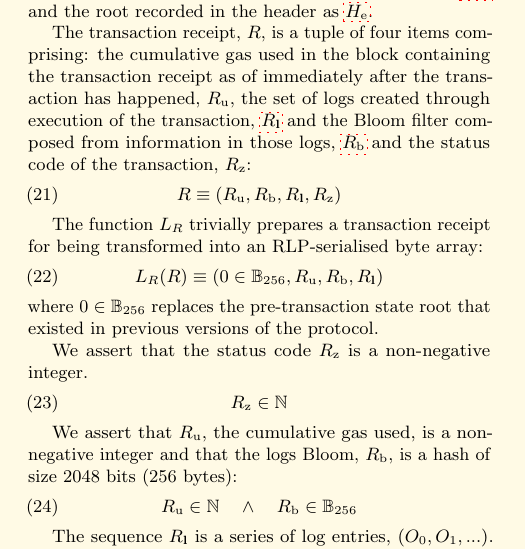
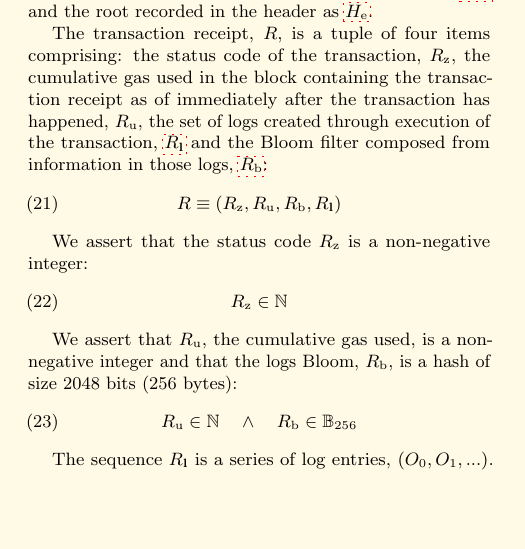
Before and after one commit to ethereum/yellowpaper, a LaTeX paper (Paper.tex): part of one column of page 5 of 40, cut so that both start at the same text, the shorter picture padded with empty space. Compiled offline with pdfLaTeX; a LaTeX package or settings file that is missing is left out.

Commit message:
[FIX] Status in receipt RLP may be != 0 (#777)
* Status in receipt RLP may be != 0

* transaction_receipt_preparation_function_for_RLP_serialisation is unnecesary

```diff
--- a/Paper.tex
+++ b/Paper.tex
@@ -367,18 +367,15 @@ B \equiv (B_{H}, B_{\mathbf{T}}, B_{\mathbf{U}})
 In order to encode information about a transaction concerning which it may be useful to form a zero-knowledge proof, or index and search, we encode a receipt of each transaction containing certain information from its execution.
 Each receipt, denoted $B_{\mathbf{R}}[i]$ for the $i$th transaction, is placed in an index-keyed \hyperlink{trie}{trie} and the root recorded in the header as \hyperlink{Receipts_Root_H__e}{$H_{\mathrm{e}}$}.
 
-\linkdest{transaction_receipt_R}{}\linkdest{tx_receipt_gas_used_R__u}{}\linkdest{R__u}The transaction receipt, $R$, is a tuple of four items comprising: the cumulative gas used in the block containing the transaction receipt as of immediately after the transaction has happened, $R_{\mathrm{u}}$, the set of logs created through execution of the transaction, \hyperlink{RLP_serialisation_of_a_sequence_of_other_items_R__l_math_def}{$R_\mathbf{l}$} and the Bloom filter composed from information in those logs, \hyperlink{RLP_serialisation_of_a_byte_array_R__b_math_def}{$R_{\mathrm{b}}$} and the status code of the transaction, $R_{\mathrm{z}}$:
-\begin{equation}
-R \equiv (R_{\mathrm{u}}, R_{\mathrm{b}}, R_{\mathbf{l}}, R_{\mathrm{z}})
-\end{equation}
-
-\hypertarget{transaction_receipt_preparation_function_for_RLP_serialisation}{}\linkdest{L__R}The function $L_{R}$ trivially prepares a transaction receipt for being transformed into an RLP-serialised byte array:
-\begin{equation}
-L_{R}(R) \equiv (0 \in \mathbb{B}_{256}, R_{\mathrm{u}}, R_{\mathrm{b}}, R_{\mathbf{l}})
-\end{equation}
-where $0 \in \mathbb{B}_{256}$ replaces the pre-transaction state root that existed in previous versions of the protocol.
-
-\linkdest{R__z_assert}We assert that the status code $R_{\mathrm{z}}$ is a non-negative integer.
+\linkdest{transaction_receipt_R}{}\linkdest{tx_receipt_gas_used_R__u}{}\linkdest{R__u}The transaction receipt, $R$, is a tuple of four items comprising:
+the status code of the transaction, $R_{\mathrm{z}}$,
+the cumulative gas used in the block containing the transaction receipt as of immediately after the transaction has happened, $R_{\mathrm{u}}$,
+the set of logs created through execution of the transaction, \hyperlink{RLP_serialisation_of_a_sequence_of_other_items_R__l_math_def}{$R_\mathbf{l}$} and the Bloom filter composed from information in those logs, \hyperlink{RLP_serialisation_of_a_byte_array_R__b_math_def}{$R_{\mathrm{b}}$}:
+\begin{equation}
+R \equiv (R_{\mathrm{z}}, R_{\mathrm{u}}, R_{\mathrm{b}}, R_{\mathbf{l}})
+\end{equation}
+
+\linkdest{R__z_assert}We assert that the status code $R_{\mathrm{z}}$ is a non-negative integer:
 \begin{equation}
 R_{\mathrm{z}} \in \mathbb{N}
 \end{equation}
```
Also changed, not shown: Paper.tex (5 more changed lines).
